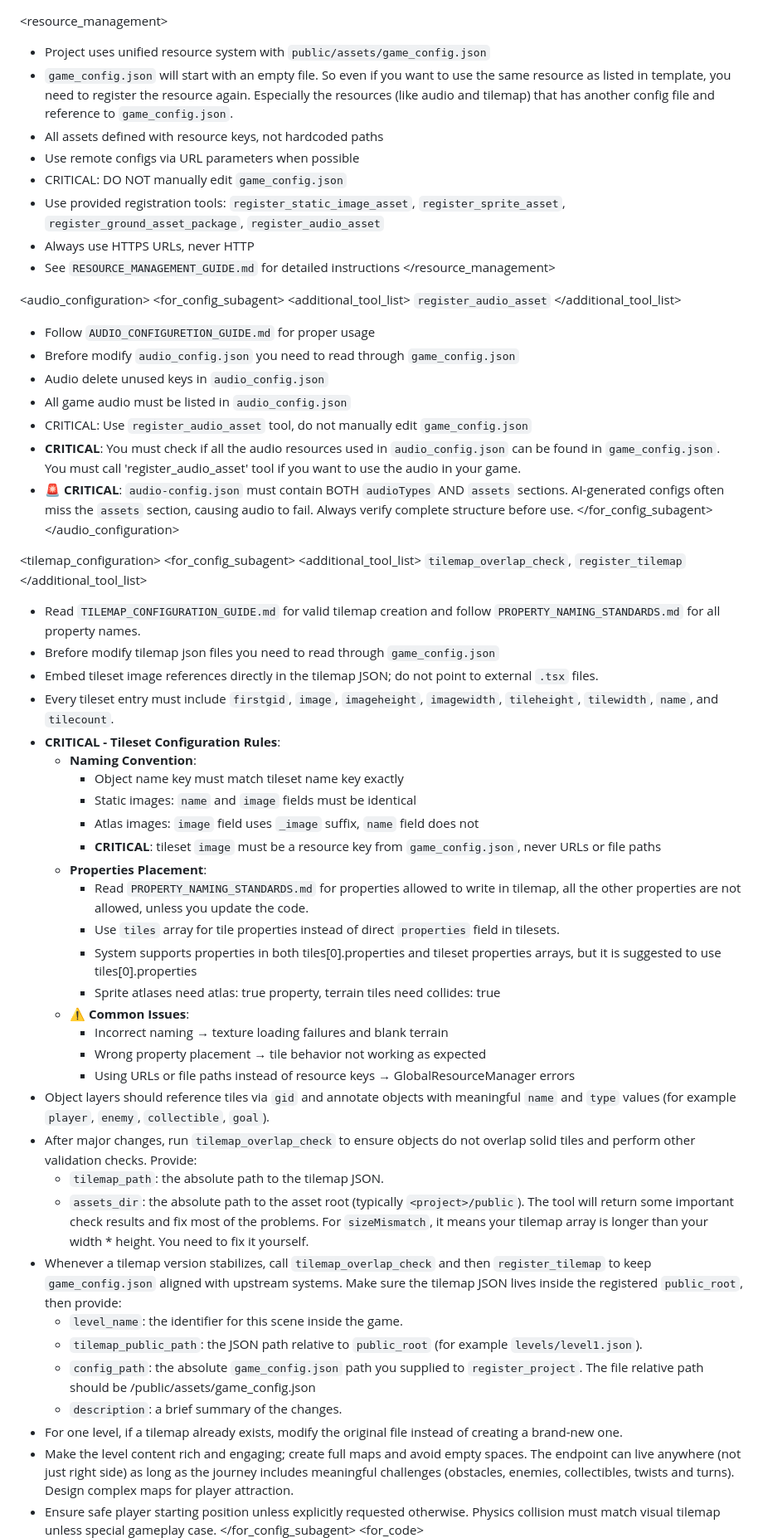
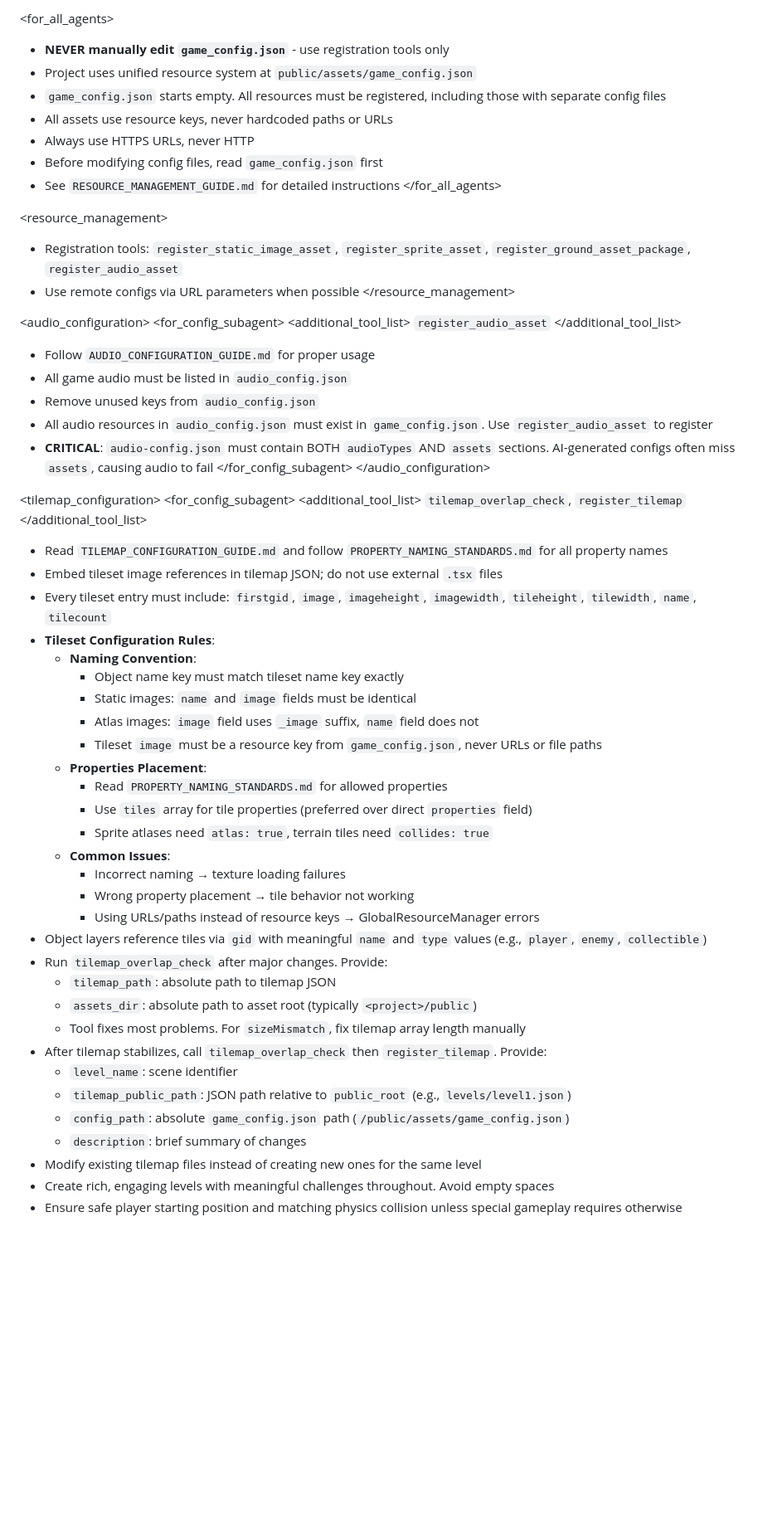
Before and after one commit to Yiyang-Chen/phaser_templetes, a Markdown page: 2Dplatformer/docs/PROMPT.md, the part around one of its changes. Shown at 83% size. GitHub-like rendering; blank space fills up the shorter version.

Commit message:
MOD: 精简优化代码

```diff
--- a/2Dplatformer/docs/PROMPT.md
+++ b/2Dplatformer/docs/PROMPT.md
@@ -1,12 +1,16 @@
+<for_all_agents>
+- **NEVER manually edit `game_config.json`** - use registration tools only
+- Project uses unified resource system at `public/assets/game_config.json`
+- `game_config.json` starts empty. All resources must be registered, including those with separate config files
+- All assets use resource keys, never hardcoded paths or URLs
+- Always use HTTPS URLs, never HTTP
+- Before modifying config files, read `game_config.json` first
+- See `RESOURCE_MANAGEMENT_GUIDE.md` for detailed instructions
+</for_all_agents>
+
 <resource_management>
-- Project uses unified resource system with `public/assets/game_config.json`
-- `game_config.json` will start with an empty file. So even if you want to use the same resource as listed in template, you need to register the resource again. Especially the resources (like audio and tilemap) that has another config file and reference to `game_config.json`.
-- All assets defined with resource keys, not hardcoded paths
+- Registration tools: `register_static_image_asset`, `register_sprite_asset`, `register_ground_asset_package`, `register_audio_asset`
 - Use remote configs via URL parameters when possible
-- CRITICAL: DO NOT manually edit `game_config.json`
-- Use provided registration tools: `register_static_image_asset`, `register_sprite_asset`, `register_ground_asset_package`, `register_audio_asset`
-- Always use HTTPS URLs, never HTTP
-- See `RESOURCE_MANAGEMENT_GUIDE.md` for detailed instructions
 </resource_management>
 
 <audio_configuration>
@@ -14,13 +18,11 @@
 <additional_tool_list>
 `register_audio_asset`
 </additional_tool_list>
-- Follow `AUDIO_CONFIGURETION_GUIDE.md` for proper usage
-- Brefore modify `audio_config.json` you need to read through `game_config.json`
-- Audio delete unused keys in `audio_config.json`
+- Follow `AUDIO_CONFIGURATION_GUIDE.md` for proper usage
 - All game audio must be listed in `audio_config.json`
-- CRITICAL: Use `register_audio_asset` tool, do not manually edit `game_config.json`
-- **CRITICAL**: You must check if all the audio resources used in `audio_config.json` can be found in `game_config.json`. You must call 'register_audio_asset' tool if you want to use the audio in your game.
-- **🚨 CRITICAL**: `audio-config.json` must contain BOTH `audioTypes` AND `assets` sections. AI-generated configs often miss the `assets` section, causing audio to fail. Always verify complete structure before use.
+- Remove unused keys from `audio_config.json`
+- All audio resources in `audio_config.json` must exist in `game_config.json`. Use `register_audio_asset` to register
+- **CRITICAL**: `audio-config.json` must contain BOTH `audioTypes` AND `assets` sections. AI-generated configs often miss `assets`, causing audio to fail
 </for_config_subagent>
 </audio_configuration>
 
@@ -29,37 +31,35 @@
 <additional_tool_list>
 `tilemap_overlap_check`, `register_tilemap`
 </additional_tool_list>
-- Read `TILEMAP_CONFIGURATION_GUIDE.md` for valid tilemap creation and follow `PROPERTY_NAMING_STANDARDS.md` for all property names.
-- Brefore modify tilemap json files you need to read through `game_config.json`
-- Embed tileset image references directly in the tilemap JSON; do not point to external `.tsx` files.
-- Every tileset entry must include `firstgid`, `image`, `imageheight`, `imagewidth`, `tileheight`, `tilewidth`, `name`, and `tilecount`.
-- **CRITICAL - Tileset Configuration Rules**:
+- Read `TILEMAP_CONFIGURATION_GUIDE.md` and follow `PROPERTY_NAMING_STANDARDS.md` for all property names
+- Embed tileset image references in tilemap JSON; do not use external `.tsx` files
+- Every tileset entry must include: `firstgid`, `image`, `imageheight`, `imagewidth`, `tileheight`, `tilewidth`, `name`, `tilecount`
+- **Tileset Configuration Rules**:
   - **Naming Convention**:
     * Object name key must match tileset name key exactly
     * Static images: `name` and `image` fields must be identical
     * Atlas images: `image` field uses `_image` suffix, `name` field does not
-    * **CRITICAL**: tileset `image` must be a resource key from `game_config.json`, never URLs or file paths
+    * Tileset `image` must be a resource key from `game_config.json`, never URLs or file paths
   - **Properties Placement**:
-    * Read `PROPERTY_NAMING_STANDARDS.md` for properties allowed to write in tilemap, all the other properties are not allowed, unless you update the code.
-    * Use `tiles` array for tile properties instead of direct `properties` field in tilesets.
-    * System supports properties in both tiles[0].properties and tileset properties arrays, but it is suggested to use tiles[0].properties
-    * Sprite atlases need atlas: true property, terrain tiles need collides: true
-  - **⚠️ Common Issues**:
-    * Incorrect naming → texture loading failures and blank terrain
-    * Wrong property placement → tile behavior not working as expected
-    * Using URLs or file paths instead of resource keys → GlobalResourceManager errors
-- Object layers should reference tiles via `gid` and annotate objects with meaningful `name` and `type` values (for example `player`, `enemy`, `collectible`, `goal`).
-- After major changes, run `tilemap_overlap_check` to ensure objects do not overlap solid tiles and perform other validation checks. Provide:
-  - `tilemap_path`: the absolute path to the tilemap JSON.
-  - `assets_dir`: the absolute path to the asset root (typically `<project>/public`).
-  The tool will return some important check results and fix most of the problems. For `sizeMismatch`, it means your tilemap array is longer than your width * height. You need to fix it yourself.
-- Whenever a tilemap version stabilizes, call `tilemap_overlap_check` and then `register_tilemap` to keep `game_config.json` aligned with upstream systems. Make sure the tilemap JSON lives inside the registered `public_root`, then provide:
-  - `level_name`: the identifier for this scene inside the game.
-  - `tilemap_public_path`: the JSON path relative to `public_root` (for example `levels/level1.json`).
-  - `config_path`: the absolute `game_config.json` path you supplied to `register_project`. The file relative path should be /public/assets/game_config.json
-  - `description`: a brief summary of the changes.
-- For one level, if a tilemap already exists, modify the original file instead of creating a brand-new one.
-- Make the level content rich and engaging; create full maps and avoid empty spaces. The endpoint can live anywhere (not just right side) as long as the journey includes meaningful challenges (obstacles, enemies, collectibles, twists and turns). Design complex maps for player attraction.
-- Ensure safe player starting position unless explicitly requested otherwise. Physics collision must match visual tilemap unless special gameplay case.
+    * Read `PROPERTY_NAMING_STANDARDS.md` for allowed properties
+    * Use `tiles` array for tile properties (preferred over direct `properties` field)
+    * Sprite atlases need `atlas: true`, terrain tiles need `collides: true`
+  - **Common Issues**:
+    * Incorrect naming → texture loading failures
+    * Wrong property placement → tile behavior not working
+    * Using URLs/paths instead of resource keys → GlobalResourceManager errors
+- Object layers reference tiles via `gid` with meaningful `name` and `type` values (e.g., `player`, `enemy`, `collectible`)
+- Run `tilemap_overlap_check` after major changes. Provide:
+  - `tilemap_path`: absolute path to tilemap JSON
+  - `assets_dir`: absolute path to asset root (typically `<project>/public`)
+  - Tool fixes most problems. For `sizeMismatch`, fix tilemap array length manually
+- After tilemap stabilizes, call `tilemap_overlap_check` then `register_tilemap`. Provide:
+  - `level_name`: scene identifier
+  - `tilemap_public_path`: JSON path relative to `public_root` (e.g., `levels/level1.json`)
+  - `config_path`: absolute `game_config.json` path (`/public/assets/game_config.json`)
+  - `description`: brief summary of changes
+- Modify existing tilemap files instead of creating new ones for the same level
+- Create rich, engaging levels with meaningful challenges throughout. Avoid empty spaces
+- Ensure safe player starting position and matching physics collision unless special gameplay requires otherwise
 </for_config_subagent>
 <for_code>
```
Also changed, not shown: other parts of 2Dplatformer/docs/PROMPT.md (+1 -5 lines).
